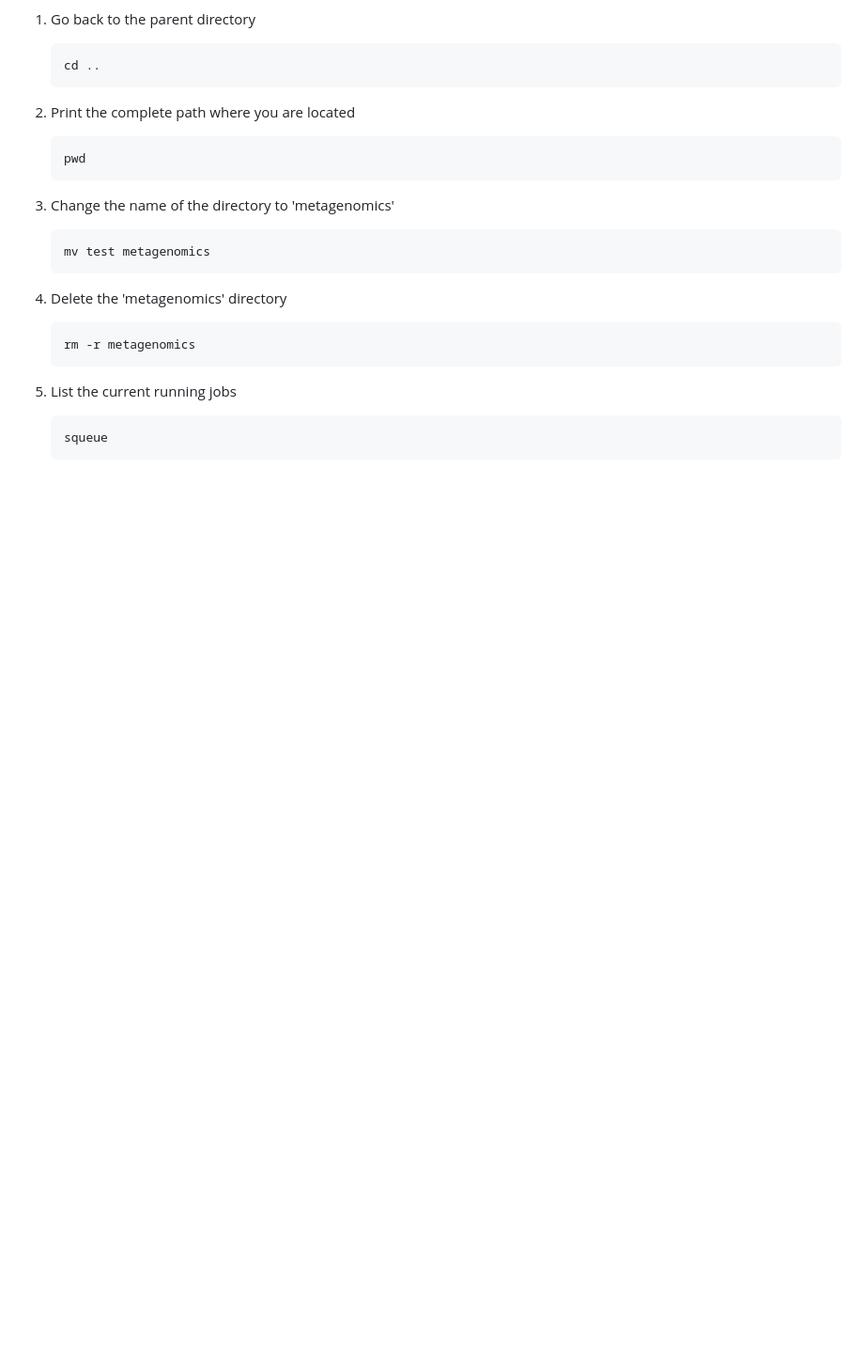
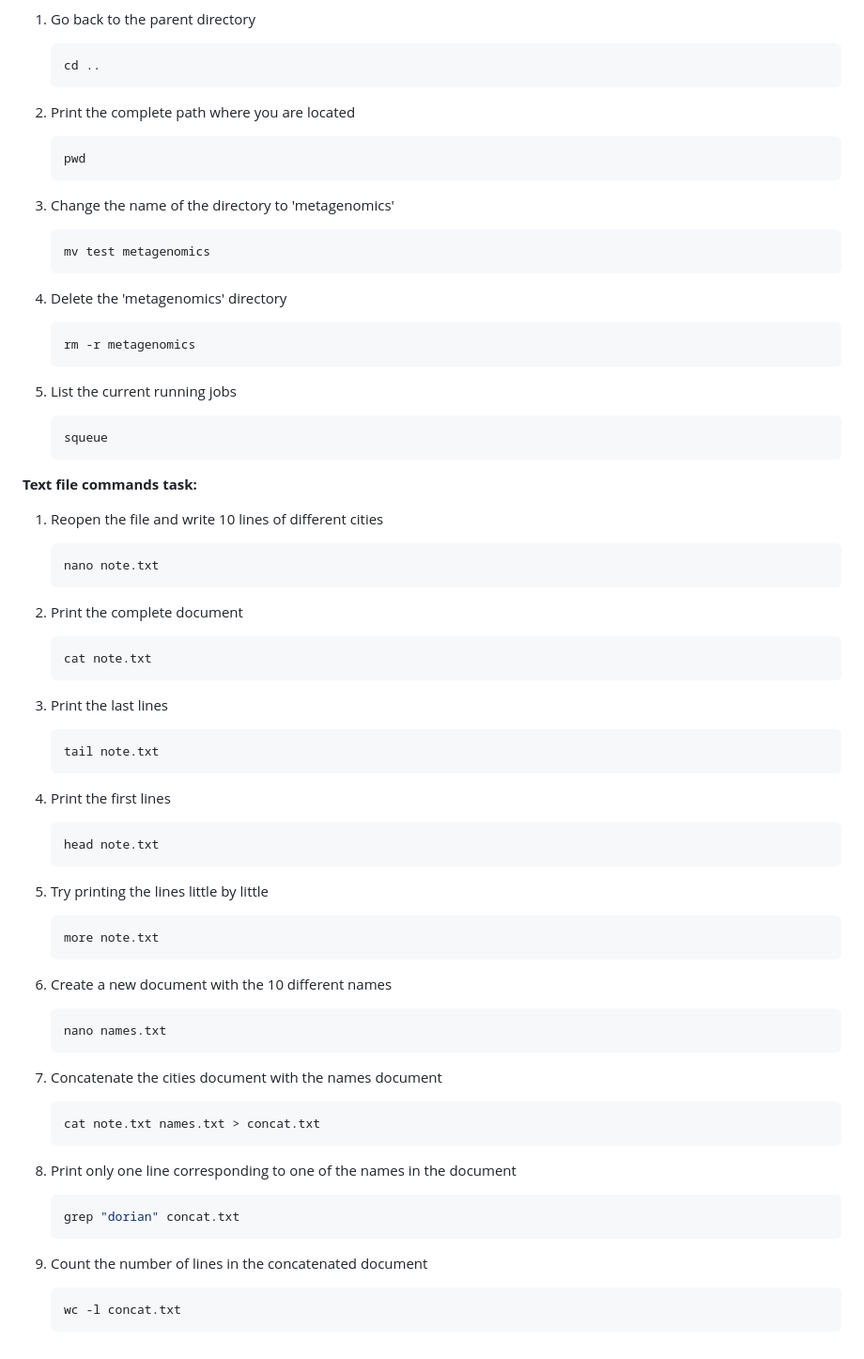
Before and after one commit to dorinrojas/metagenomics_workshop, a Markdown page: docs/Class_1/Class1.md, the part around one of its changes. Shown at 94% size. Rendered like a GitHub page; blank space fills up the shorter version.

````diff
--- a/docs/Class_1/Class1.md
+++ b/docs/Class_1/Class1.md
@@ -107,3 +162,59 @@ dorian
     ```console
     squeue
     ```
+
+**Text file commands task:**
+
+1. Reopen the file and write 10 lines of different cities
+
+    ```console
+    nano note.txt
+    ```
+
+2. Print the complete document
+
+    ```console
+    cat note.txt
+    ```
+
+3. Print the last lines
+
+    ```console
+    tail note.txt
+    ```
+
+4. Print the first lines
+
+    ```console
+    head note.txt
+    ```
+
+5. Try printing the lines little by little
+
+    ```console
+    more note.txt
+    ```
+
+6. Create a new document with the 10 different names
+
+    ```console
+    nano names.txt
+    ```
+
+7. Concatenate the cities document with the names document
+
+    ```console
+    cat note.txt names.txt > concat.txt
+    ```
+
+8. Print only one line corresponding to one of the names in the document
+
+    ```console
+    grep "dorian" concat.txt
+    ```
+
+9. Count the number of lines in the concatenated document
+
+    ```console
+    wc -l concat.txt
+    ```
````
Also changed, not shown: other parts of docs/Class_1/Class1.md (+58 -3 lines).
